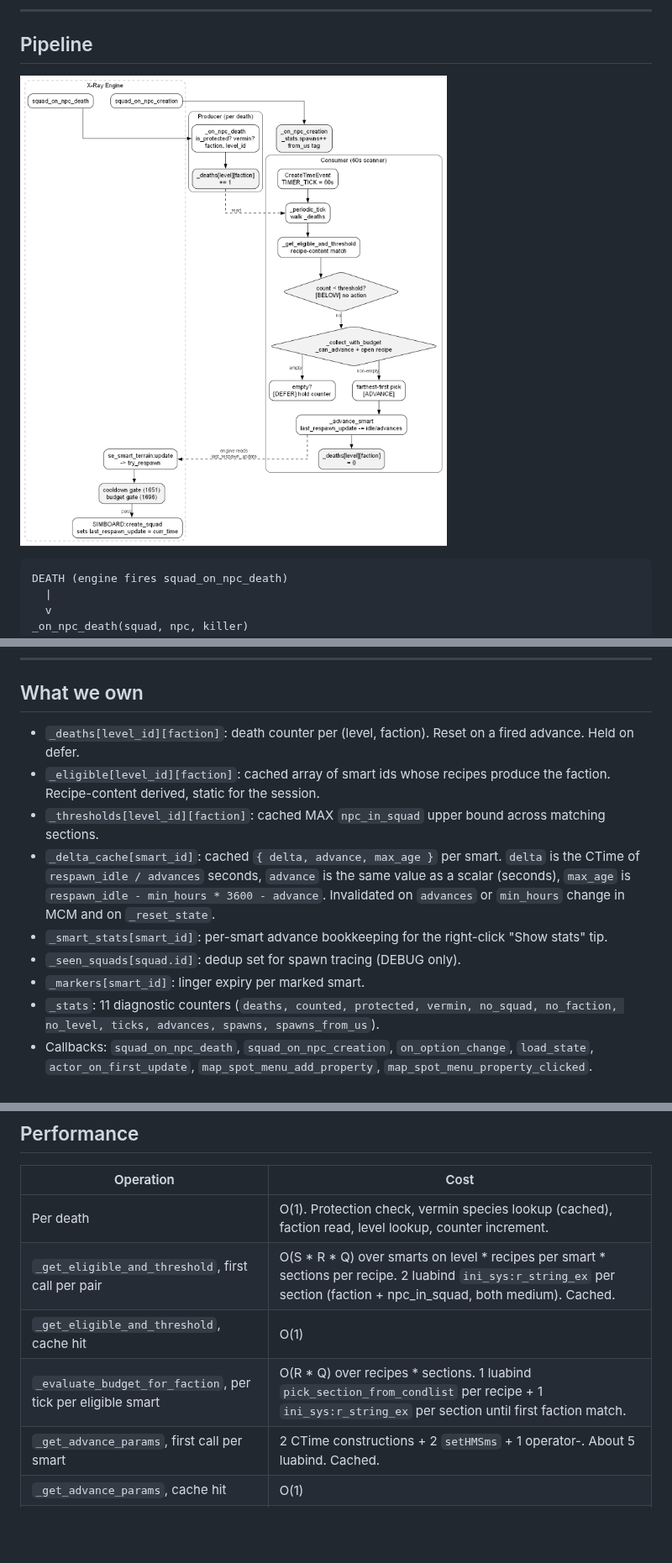
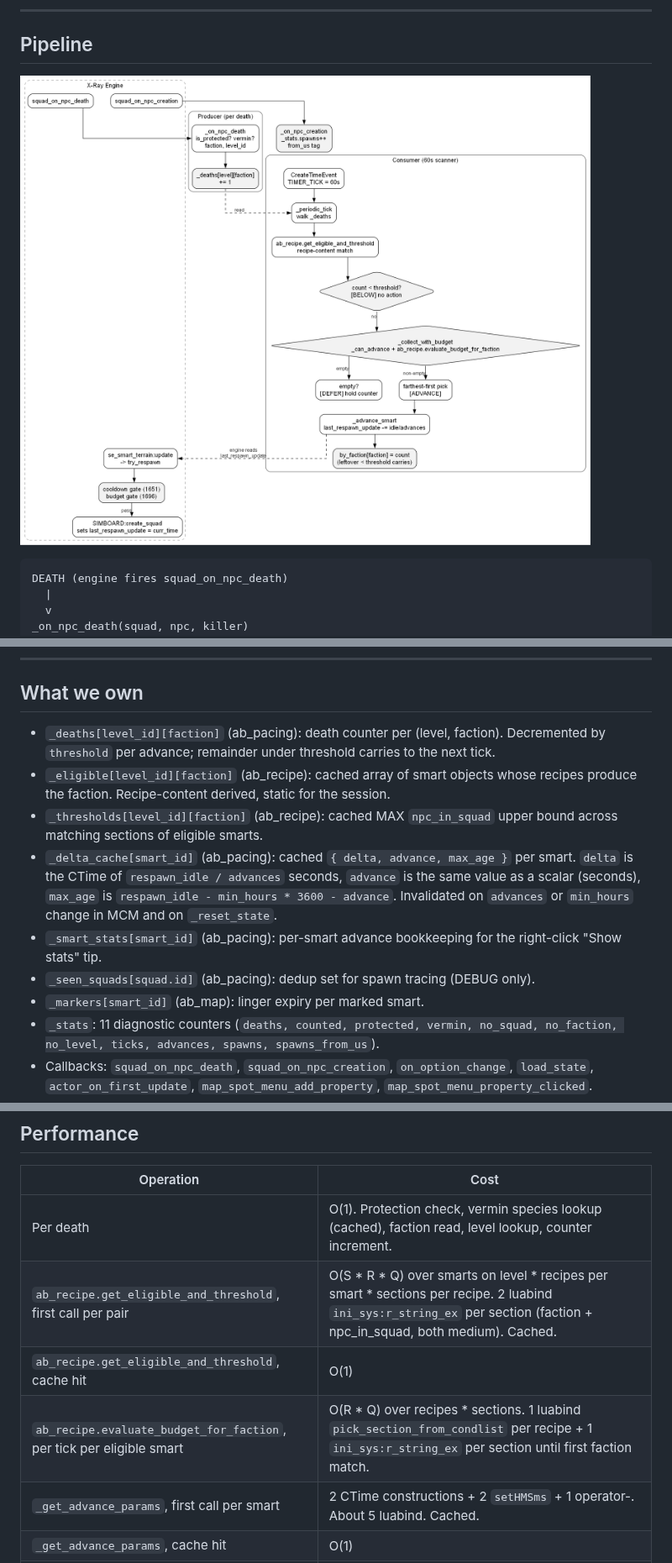
Before and after one commit to damiansirbu-stalker/AlifeBalance, a Markdown page: doc/architecture.md, 3 parts joined by grey strips. Shown at 84% size. GitHub-like rendering; pictures changed too: doc/img/pipeline.png; blank space fills up the shorter version.

Commit message:
docs(architecture): refresh after ab_recipe split
Pipeline pseudo-code, Performance table, and pipeline.dot still referred
to _get_eligible_and_threshold and _evaluate_budget_for_faction by their
pre-split names. Re-attribute the caches in "What we own" to ab_recipe
(eligibility, threshold) and ab_map (markers). Fix the _advance_smart
line cite to its current location. Pipeline.dot reset node corrected
from "_deaths = 0" to "by_faction[faction] = count" with the
leftover-carries note. Re-rendered pipeline.png.

```diff
--- a/doc/architecture.md
+++ b/doc/architecture.md
@@ -235,13 +235,13 @@ The `min_hours` floor on remaining cooldown guarantees the engine always fires t
 
 ## What we own
 
-- `_deaths[level_id][faction]`: death counter per (level, faction). Reset on a fired advance. Held on defer.
-- `_eligible[level_id][faction]`: cached array of smart ids whose recipes produce the faction. Recipe-content derived, static for the session.
-- `_thresholds[level_id][faction]`: cached MAX `npc_in_squad` upper bound across matching sections.
-- `_delta_cache[smart_id]`: cached `{ delta, advance, max_age }` per smart. `delta` is the CTime of `respawn_idle / advances` seconds, `advance` is the same value as a scalar (seconds), `max_age` is `respawn_idle - min_hours * 3600 - advance`. Invalidated on `advances` or `min_hours` change in MCM and on `_reset_state`.
-- `_smart_stats[smart_id]`: per-smart advance bookkeeping for the right-click "Show stats" tip.
-- `_seen_squads[squad.id]`: dedup set for spawn tracing (DEBUG only).
-- `_markers[smart_id]`: linger expiry per marked smart.
+- `_deaths[level_id][faction]` (ab_pacing): death counter per (level, faction). Decremented by `threshold` per advance; remainder under threshold carries to the next tick.
+- `_eligible[level_id][faction]` (ab_recipe): cached array of smart objects whose recipes produce the faction. Recipe-content derived, static for the session.
+- `_thresholds[level_id][faction]` (ab_recipe): cached MAX `npc_in_squad` upper bound across matching sections of eligible smarts.
+- `_delta_cache[smart_id]` (ab_pacing): cached `{ delta, advance, max_age }` per smart. `delta` is the CTime of `respawn_idle / advances` seconds, `advance` is the same value as a scalar (seconds), `max_age` is `respawn_idle - min_hours * 3600 - advance`. Invalidated on `advances` or `min_hours` change in MCM and on `_reset_state`.
+- `_smart_stats[smart_id]` (ab_pacing): per-smart advance bookkeeping for the right-click "Show stats" tip.
+- `_seen_squads[squad.id]` (ab_pacing): dedup set for spawn tracing (DEBUG only).
+- `_markers[smart_id]` (ab_map): linger expiry per marked smart.
 - `_stats`: 11 diagnostic counters (`deaths, counted, protected, vermin, no_squad, no_faction, no_level, ticks, advances, spawns, spawns_from_us`).
 - Callbacks: `squad_on_npc_death`, `squad_on_npc_creation`, `on_option_change`, `load_state`, `actor_on_first_update`, `map_spot_menu_add_property`, `map_spot_menu_property_clicked`.
 - One `CreateTimeEvent` timer at 60-second wall interval.
@@ -300,9 +300,9 @@ Threshold has no knob. It is engine-grounded, read from `squad_descr` LTX per (l
 | Operation | Cost |
 |-----------|------|
 | Per death | O(1). Protection check, vermin species lookup (cached), faction read, level lookup, counter increment. |
-| `_get_eligible_and_threshold`, first call per pair | O(S * R * Q) over smarts on level * recipes per smart * sections per recipe. 2 luabind `ini_sys:r_string_ex` per section (faction + npc_in_squad, both medium). Cached. |
-| `_get_eligible_and_threshold`, cache hit | O(1) |
-| `_evaluate_budget_for_faction`, per tick per eligible smart | O(R * Q) over recipes * sections. 1 luabind `pick_section_from_condlist` per recipe + 1 `ini_sys:r_string_ex` per section until first faction match. |
+| `ab_recipe.get_eligible_and_threshold`, first call per pair | O(S * R * Q) over smarts on level * recipes per smart * sections per recipe. 2 luabind `ini_sys:r_string_ex` per section (faction + npc_in_squad, both medium). Cached. |
+| `ab_recipe.get_eligible_and_threshold`, cache hit | O(1) |
+| `ab_recipe.evaluate_budget_for_faction`, per tick per eligible smart | O(R * Q) over recipes * sections. 1 luabind `pick_section_from_condlist` per recipe + 1 `ini_sys:r_string_ex` per section until first faction match. |
 | `_get_advance_params`, first call per smart | 2 CTime constructions + 2 `setHMSms` + 1 operator-. About 5 luabind. Cached. |
 | `_get_advance_params`, cache hit | O(1) |
 | `_can_advance`, per tick per eligible smart | 1 luabind: `xtime.game_time():diffSec(lru)`. |
```
Also changed, not shown: other parts of doc/architecture.md (+3 -3 lines), 1 other file.
